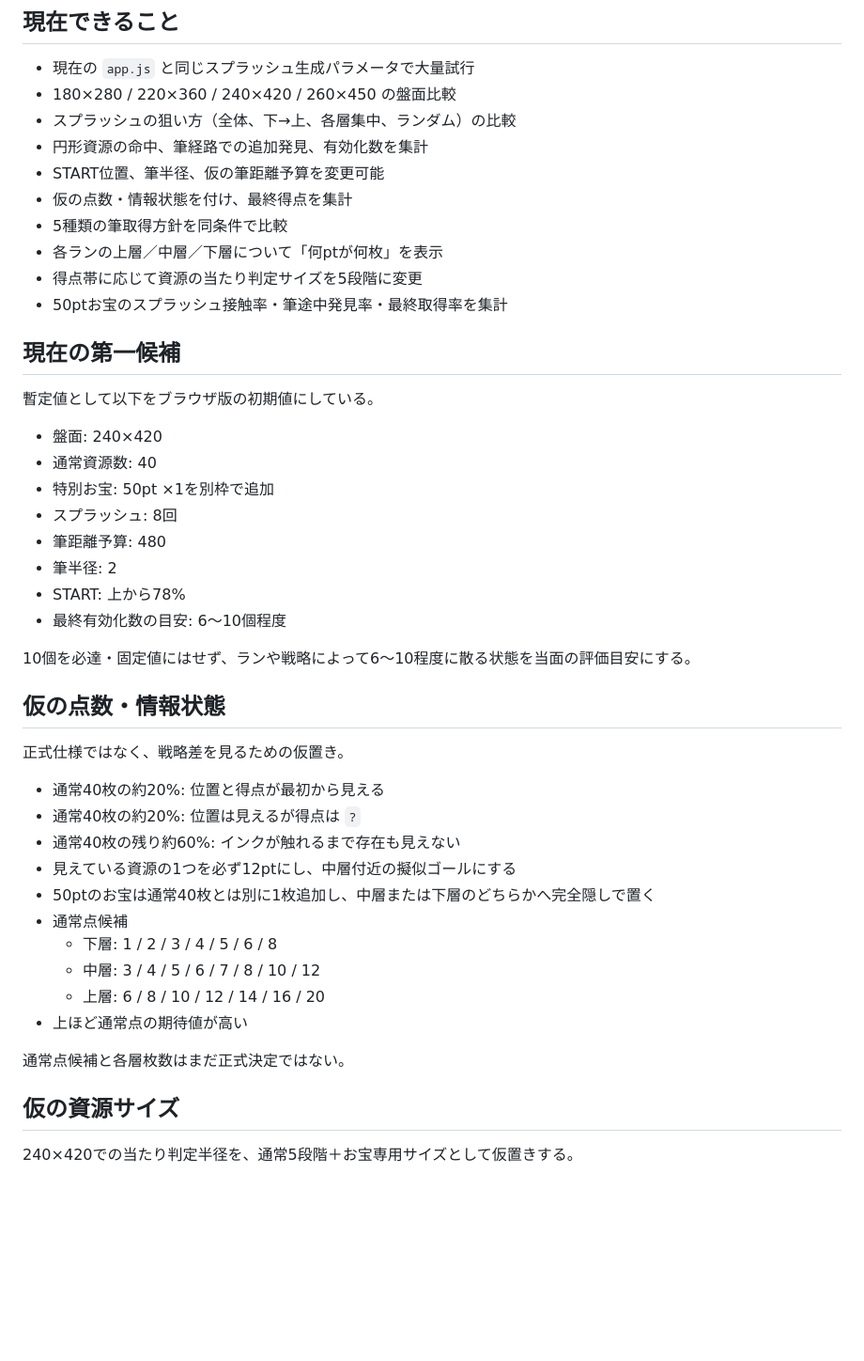
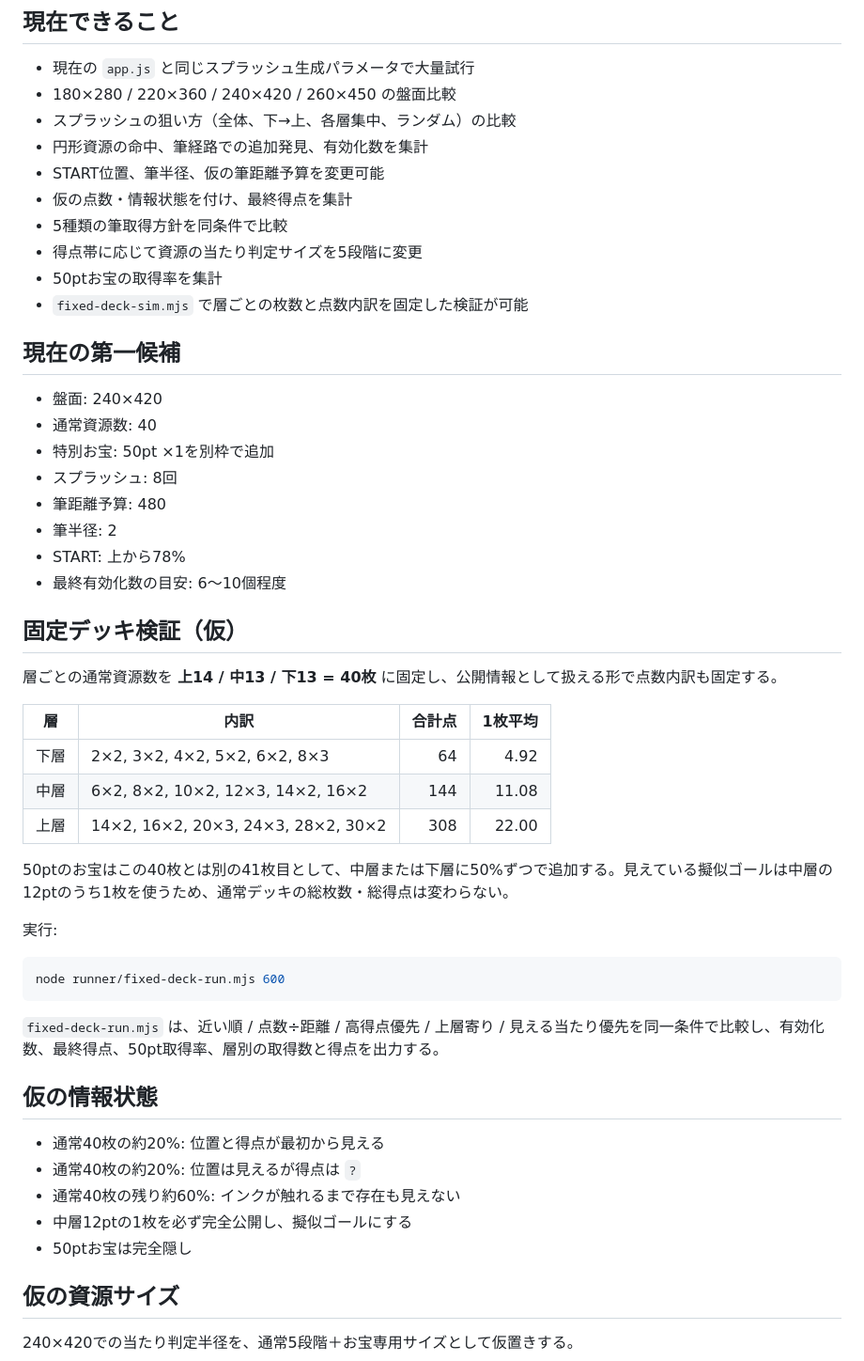
Before and after one commit to mmhoneyring-coder/ink-resource-prototype, a Markdown page: runner/README.md, the part around one of its changes. Shown at 94% size. Rendered like a GitHub page; blank space fills up the shorter version.

Commit message:
Document fixed deck balance pass

````diff
--- a/runner/README.md
+++ b/runner/README.md
@@ -11,13 +11,11 @@
 - START位置、筆半径、仮の筆距離予算を変更可能
 - 仮の点数・情報状態を付け、最終得点を集計
 - 5種類の筆取得方針を同条件で比較
-- 各ランの上層／中層／下層について「何ptが何枚」を表示
 - 得点帯に応じて資源の当たり判定サイズを5段階に変更
-- 50ptお宝のスプラッシュ接触率・筆途中発見率・最終取得率を集計
+- 50ptお宝の取得率を集計
+- `fixed-deck-sim.mjs` で層ごとの枚数と点数内訳を固定した検証が可能
 
 ## 現在の第一候補
-
-暫定値として以下をブラウザ版の初期値にしている。
 
 - 盤面: 240×420
 - 通常資源数: 40
@@ -28,24 +26,33 @@
 - START: 上から78%
 - 最終有効化数の目安: 6〜10個程度
 
-10個を必達・固定値にはせず、ランや戦略によって6〜10程度に散る状態を当面の評価目安にする。
+## 固定デッキ検証（仮）
 
-## 仮の点数・情報状態
+層ごとの通常資源数を **上14 / 中13 / 下13 = 40枚** に固定し、公開情報として扱える形で点数内訳も固定する。
 
-正式仕様ではなく、戦略差を見るための仮置き。
+| 層 | 内訳 | 合計点 | 1枚平均 |
+| --- | --- | ---: | ---: |
+| 下層 | 2×2, 3×2, 4×2, 5×2, 6×2, 8×3 | 64 | 4.92 |
+| 中層 | 6×2, 8×2, 10×2, 12×3, 14×2, 16×2 | 144 | 11.08 |
+| 上層 | 14×2, 16×2, 20×3, 24×3, 28×2, 30×2 | 308 | 22.00 |
+
+50ptのお宝はこの40枚とは別の41枚目として、中層または下層に50%ずつで追加する。見えている擬似ゴールは中層の12ptのうち1枚を使うため、通常デッキの総枚数・総得点は変わらない。
+
+実行:
+
+```bash
+node runner/fixed-deck-run.mjs 600
+```
+
+`fixed-deck-run.mjs` は、近い順 / 点数÷距離 / 高得点優先 / 上層寄り / 見える当たり優先を同一条件で比較し、有効化数、最終得点、50pt取得率、層別の取得数と得点を出力する。
+
+## 仮の情報状態
 
 - 通常40枚の約20%: 位置と得点が最初から見える
 - 通常40枚の約20%: 位置は見えるが得点は `?`
 - 通常40枚の残り約60%: インクが触れるまで存在も見えない
-- 見えている資源の1つを必ず12ptにし、中層付近の擬似ゴールにする
-- 50ptのお宝は通常40枚とは別に1枚追加し、中層または下層のどちらかへ完全隠しで置く
-- 通常点候補
-  - 下層: 1 / 2 / 3 / 4 / 5 / 6 / 8
-  - 中層: 3 / 4 / 5 / 6 / 7 / 8 / 10 / 12
-  - 上層: 6 / 8 / 10 / 12 / 14 / 16 / 20
-- 上ほど通常点の期待値が高い
-
-通常点候補と各層枚数はまだ正式決定ではない。
+- 中層12ptの1枚を必ず完全公開し、擬似ゴールにする
+- 50ptお宝は完全隠し
 
 ## 仮の資源サイズ
 
````
Also changed, not shown: other parts of runner/README.md (+6 -13 lines).
